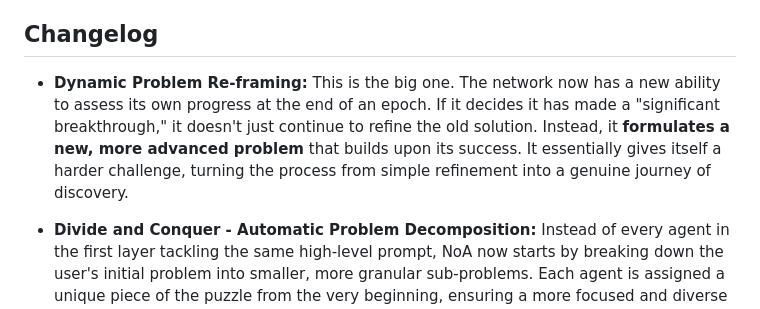
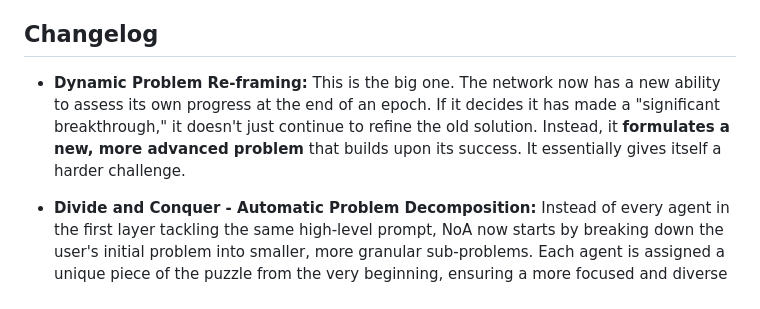
Before and after one commit to pchaganti/gx-NoA, a Markdown page: README.md, the part around the change. Rendered like a GitHub page.

```diff
--- a/README.md
+++ b/README.md
@@ -14,7 +14,7 @@ This project is an open invitation to explore the frontiers of collective AI, pu
 
 
 
-*   **Dynamic Problem Re-framing:** This is the big one. The network now has a new ability to assess its own progress at the end of an epoch. If it decides it has made a "significant breakthrough," it doesn't just continue to refine the old solution. Instead, it **formulates a new, more advanced problem** that builds upon its success. It essentially gives itself a harder challenge, turning the process from simple refinement into a genuine journey of discovery.
+*   **Dynamic Problem Re-framing:** This is the big one. The network now has a new ability to assess its own progress at the end of an epoch. If it decides it has made a "significant breakthrough," it doesn't just continue to refine the old solution. Instead, it **formulates a new, more advanced problem** that builds upon its success. It essentially gives itself a harder challenge.
 
 *   **Divide and Conquer - Automatic Problem Decomposition:** Instead of every agent in the first layer tackling the same high-level prompt, NoA now starts by breaking down the user's initial problem into smaller, more granular sub-problems. Each agent is assigned a unique piece of the puzzle from the very beginning, ensuring a more focused and diverse approach right out of the gate.
 
```
